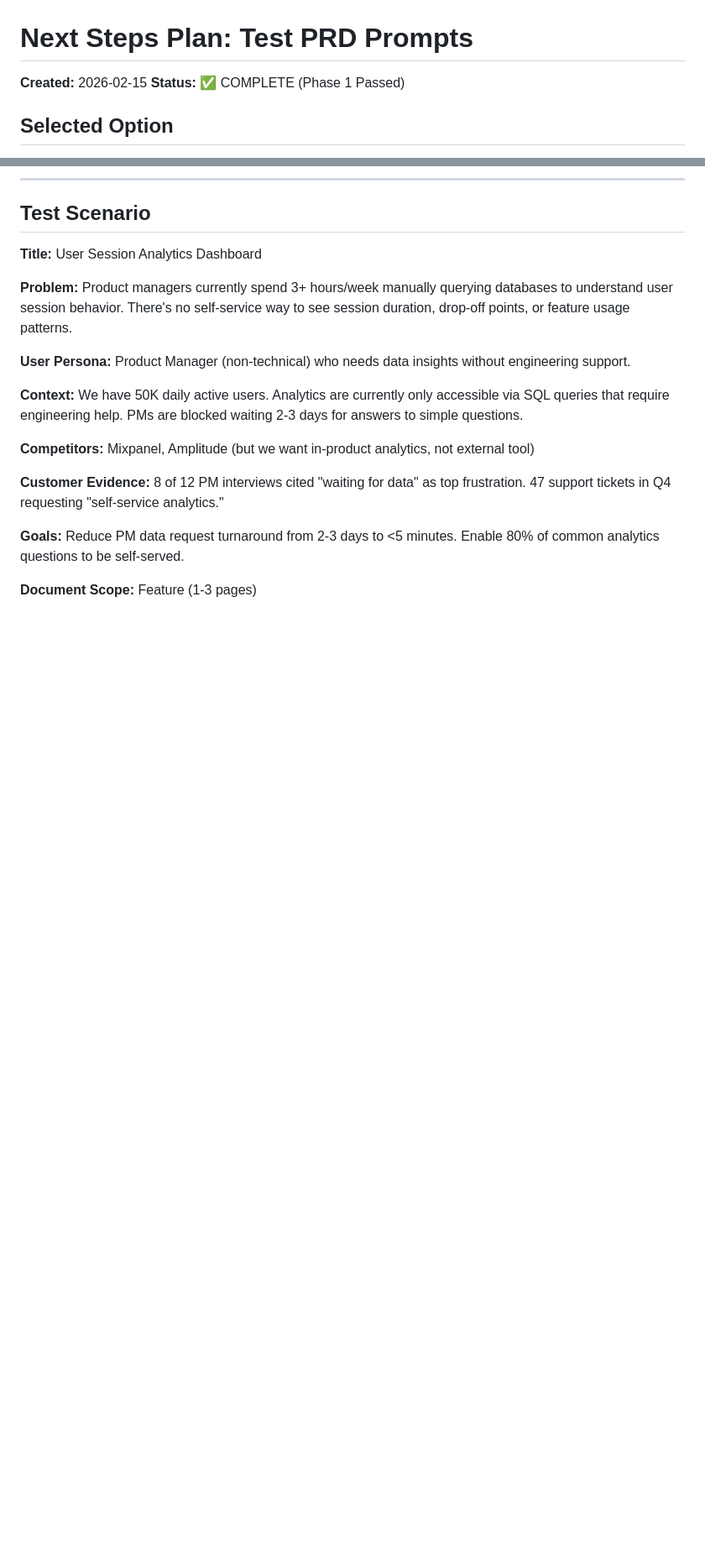
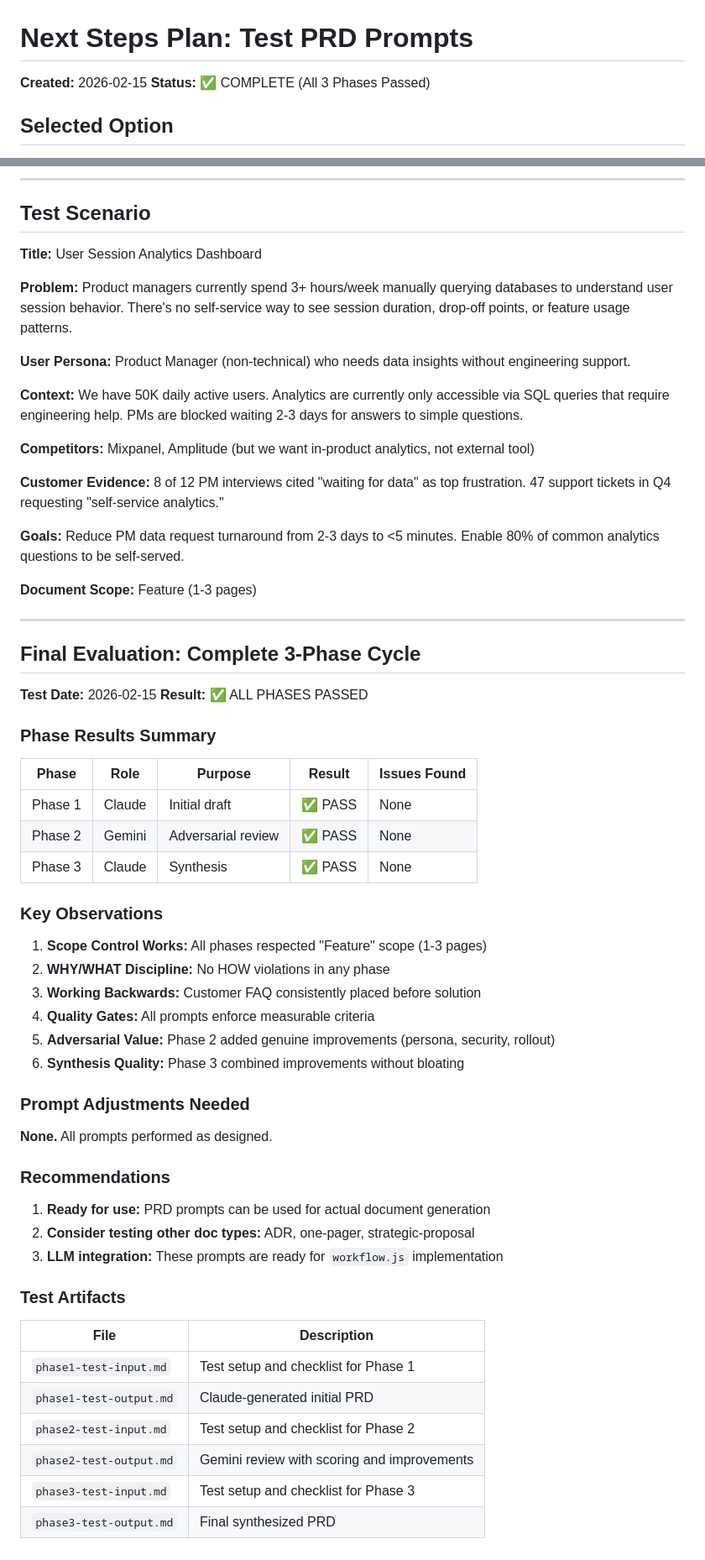
Before and after one commit to bordenet/docforge-ai, a Markdown page: docs/NEXT-STEPS-PLAN.md, 2 parts joined by grey strips. Shown at 84% size. GitHub-like rendering; blank space fills up the shorter version.

Commit message:
docs: complete PRD prompt testing for all 3 phases
- Phase 3 (Claude synthesis) tested and passed
- All quality gates verified
- No prompt adjustments needed
- PRD prompts validated end-to-end

```diff
--- a/docs/NEXT-STEPS-PLAN.md
+++ b/docs/NEXT-STEPS-PLAN.md
@@ -1,7 +1,7 @@
 # Next Steps Plan: Test PRD Prompts
 
 **Created:** 2026-02-15
-**Status:** ✅ COMPLETE (Phase 1 Passed)
+**Status:** ✅ COMPLETE (All 3 Phases Passed)
 
 ## Selected Option
 
@@ -87,3 +98,48 @@
 **Goals:** Reduce PM data request turnaround from 2-3 days to <5 minutes. Enable 80% of common analytics questions to be self-served.
 
 **Document Scope:** Feature (1-3 pages)
+
+---
+
+## Final Evaluation: Complete 3-Phase Cycle
+
+**Test Date:** 2026-02-15
+**Result:** ✅ ALL PHASES PASSED
+
+### Phase Results Summary
+
+| Phase | Role | Purpose | Result | Issues Found |
+|-------|------|---------|--------|--------------|
+| Phase 1 | Claude | Initial draft | ✅ PASS | None |
+| Phase 2 | Gemini | Adversarial review | ✅ PASS | None |
+| Phase 3 | Claude | Synthesis | ✅ PASS | None |
+
+### Key Observations
+
+1. **Scope Control Works:** All phases respected "Feature" scope (1-3 pages)
+2. **WHY/WHAT Discipline:** No HOW violations in any phase
+3. **Working Backwards:** Customer FAQ consistently placed before solution
+4. **Quality Gates:** All prompts enforce measurable criteria
+5. **Adversarial Value:** Phase 2 added genuine improvements (persona, security, rollout)
+6. **Synthesis Quality:** Phase 3 combined improvements without bloating
+
+### Prompt Adjustments Needed
+
+**None.** All prompts performed as designed.
+
+### Recommendations
+
+1. **Ready for use:** PRD prompts can be used for actual document generation
+2. **Consider testing other doc types:** ADR, one-pager, strategic-proposal
+3. **LLM integration:** These prompts are ready for `workflow.js` implementation
+
+### Test Artifacts
+
+| File | Description |
+|------|-------------|
+| `phase1-test-input.md` | Test setup and checklist for Phase 1 |
+| `phase1-test-output.md` | Claude-generated initial PRD |
+| `phase2-test-input.md` | Test setup and checklist for Phase 2 |
+| `phase2-test-output.md` | Gemini review with scoring and improvements |
+| `phase3-test-input.md` | Test setup and checklist for Phase 3 |
+| `phase3-test-output.md` | Final synthesized PRD |
```
Also changed, not shown: other parts of docs/NEXT-STEPS-PLAN.md (+15 -4 lines), docs/test-prompts/phase3-test-input.md (added, +145 -0 lines), docs/test-prompts/phase3-test-output.md (added, +158 -0 lines).
